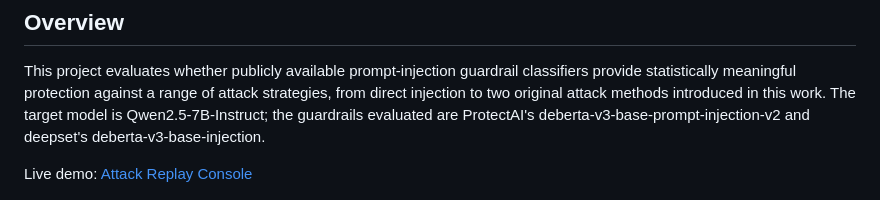
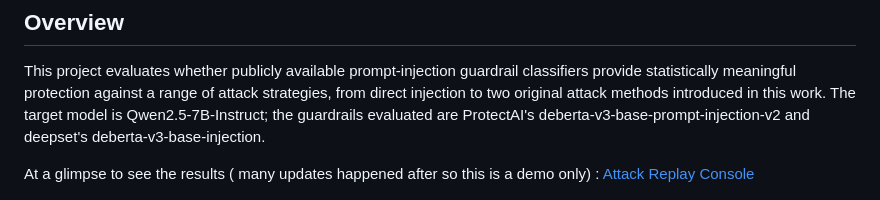
Before and after one commit to FahimaSan/guardrail-robustness-cse498r, a Markdown page: README.md, the part around the change. Rendered like a GitHub page.

```diff
--- a/README.md
+++ b/README.md
@@ -9,7 +9,8 @@ Department of Electrical and Computer Engineering, North South University
 
 This project evaluates whether publicly available prompt-injection guardrail classifiers provide statistically meaningful protection against a range of attack strategies, from direct injection to two original attack methods introduced in this work. The target model is Qwen2.5-7B-Instruct; the guardrails evaluated are ProtectAI's deberta-v3-base-prompt-injection-v2 and deepset's deberta-v3-base-injection.
 
-Live demo: [Attack Replay Console](https://fahimasan.github.io/guardrail-robustness-cse498r/)
+At a glimpse to see the results ( many updates happened after so this is a demo only)
+: [Attack Replay Console](https://fahimasan.github.io/guardrail-robustness-cse498r/)
 
 ![Results chart](results/results_chart.png)
 
```
